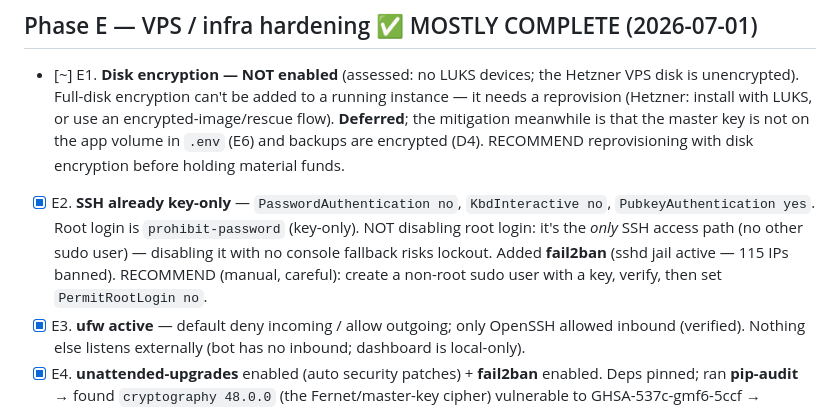
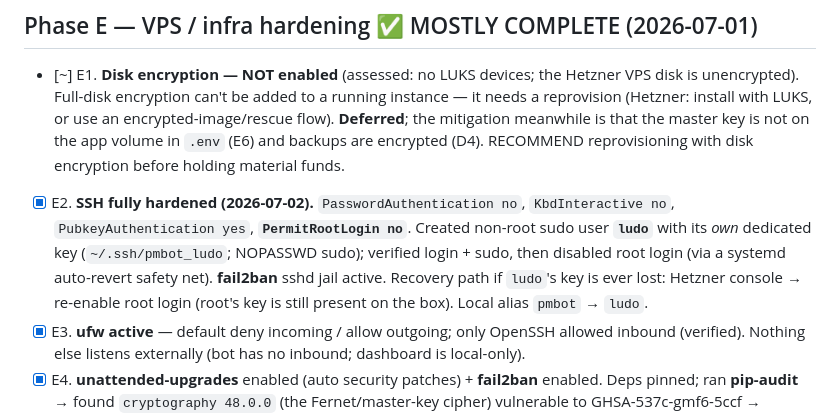
Before and after one commit to ludwigmatt2/polymarket-bot, a Markdown page: SECURITY_PLAN.md, the part around the change. Drawn GitHub-style.

Commit message:
security(E2): record non-root SSH user + root login disabled (#13)
Created non-root sudo user 'ludo' with its own dedicated key; disabled
PermitRootLogin (systemd auto-revert safety net used during the flip). Recovery
path = Hetzner console (root key still on box). VPS-only change; doc update.

Co-authored-by: Claude Opus 4.8 (1M context) <noreply@anthropic.com>

```diff
--- a/SECURITY_PLAN.md
+++ b/SECURITY_PLAN.md
@@ -115,12 +115,12 @@ master key.
   flow). **Deferred**; the mitigation meanwhile is that the master key is not on the
   app volume in `.env` (E6) and backups are encrypted (D4). RECOMMEND reprovisioning
   with disk encryption before holding material funds.
-- [x] E2. **SSH already key-only** — `PasswordAuthentication no`, `KbdInteractive no`,
-  `PubkeyAuthentication yes`. Root login is `prohibit-password` (key-only). NOT disabling
-  root login: it's the *only* SSH access path (no other sudo user) — disabling it with no
-  console fallback risks lockout. Added **fail2ban** (sshd jail active — 115 IPs banned).
-  RECOMMEND (manual, careful): create a non-root sudo user with a key, verify, then set
-  `PermitRootLogin no`.
+- [x] E2. **SSH fully hardened (2026-07-02).** `PasswordAuthentication no`, `KbdInteractive no`,
+  `PubkeyAuthentication yes`, **`PermitRootLogin no`**. Created non-root sudo user **`ludo`**
+  with its *own* dedicated key (`~/.ssh/pmbot_ludo`; NOPASSWD sudo); verified login + sudo,
+  then disabled root login (via a systemd auto-revert safety net). **fail2ban** sshd jail
+  active. Recovery path if `ludo`'s key is ever lost: Hetzner console → re-enable root login
+  (root's key is still present on the box). Local alias `pmbot` → `ludo`.
 - [x] E3. **ufw active** — default deny incoming / allow outgoing; only OpenSSH allowed
   inbound (verified). Nothing else listens externally (bot has no inbound; dashboard is
   local-only).
```
